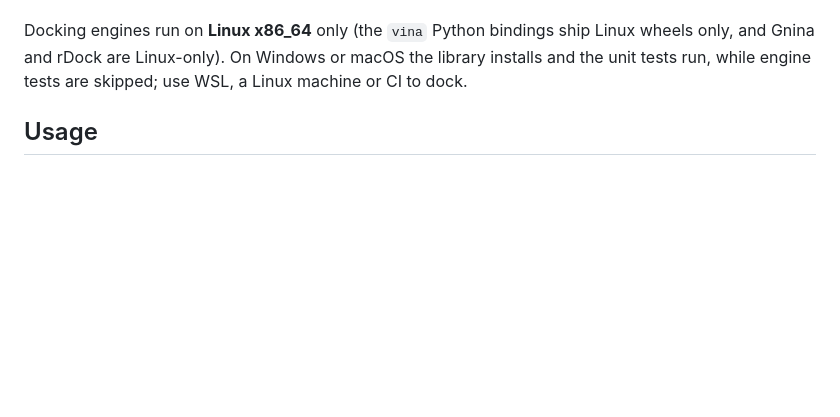
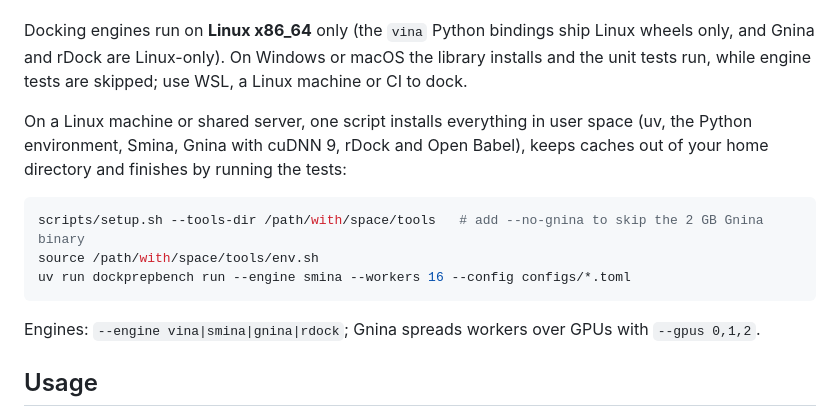
Before and after one commit to David-Alobo/DockPrepBench, a Markdown page: README.md, the part around the change. GitHub-like rendering; blank space fills up the shorter version.

Commit message:
README: document scripts/setup.sh and the engine options

````diff
--- a/README.md
+++ b/README.md
@@ -36,6 +36,18 @@ The pipeline runs on CPU. A GPU is optional and only speeds up Gnina.
 Docking engines run on **Linux x86_64** only (the `vina` Python bindings ship Linux wheels only, and
 Gnina and rDock are Linux-only). On Windows or macOS the library installs and the unit tests run, while
 engine tests are skipped; use WSL, a Linux machine or CI to dock.
+
+On a Linux machine or shared server, one script installs everything in user space (uv, the
+Python environment, Smina, Gnina with cuDNN 9, rDock and Open Babel), keeps caches out of your
+home directory and finishes by running the tests:
+
+```bash
+scripts/setup.sh --tools-dir /path/with/space/tools   # add --no-gnina to skip the 2 GB Gnina binary
+source /path/with/space/tools/env.sh
+uv run dockprepbench run --engine smina --workers 16 --config configs/*.toml
+```
+
+Engines: `--engine vina|smina|gnina|rdock`; Gnina spreads workers over GPUs with `--gpus 0,1,2`.
 
 ## Usage
 
````
